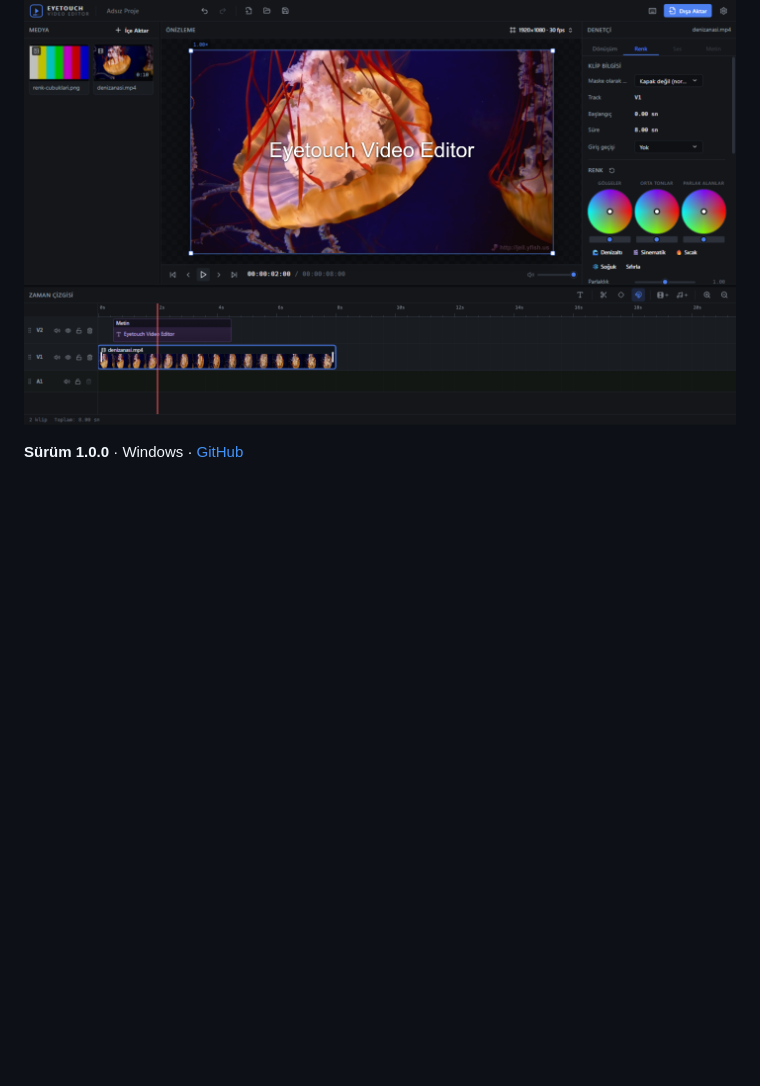
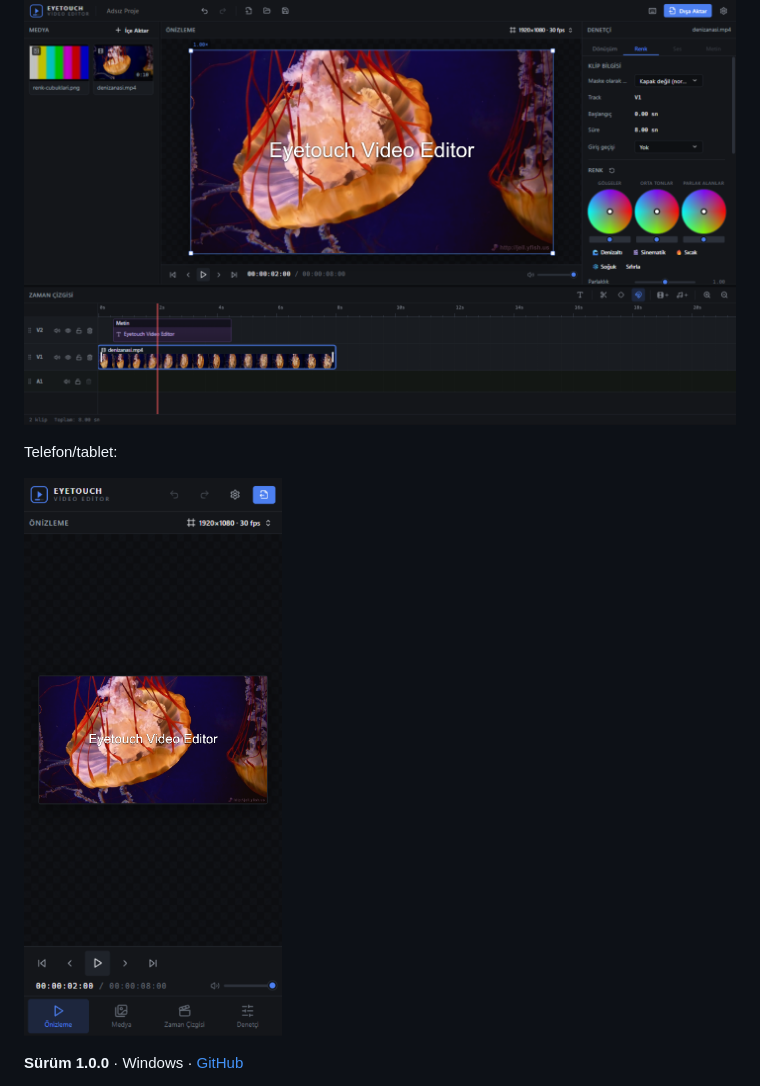
Before and after one commit to aytackayin/EyetouchVideoEditor, a Markdown page: README.md, the part around the change. Rendered like a GitHub page; pictures changed too: preview-mobile.png (added); blank space fills up the shorter version.

Commit message:
Mobil arayüz: alt-sekmeli kabuk (Önizleme/Medya/Zaman Çizgisi/Denetçi), dokunma hedefleri, touch-action

```diff
--- a/README.md
+++ b/README.md
@@ -1,6 +1,10 @@
 # Eyetouch Video Editor
 
 ![Eyetouch Video Editor arayüzü](preview.png)
+
+Telefon/tablet:
+
+![Mobil arayüz](preview-mobile.png)
 
 **Sürüm 1.0.0** · Windows · [GitHub](https://github.com/aytackayin)
 
```
Also changed, not shown: 6 other files.
